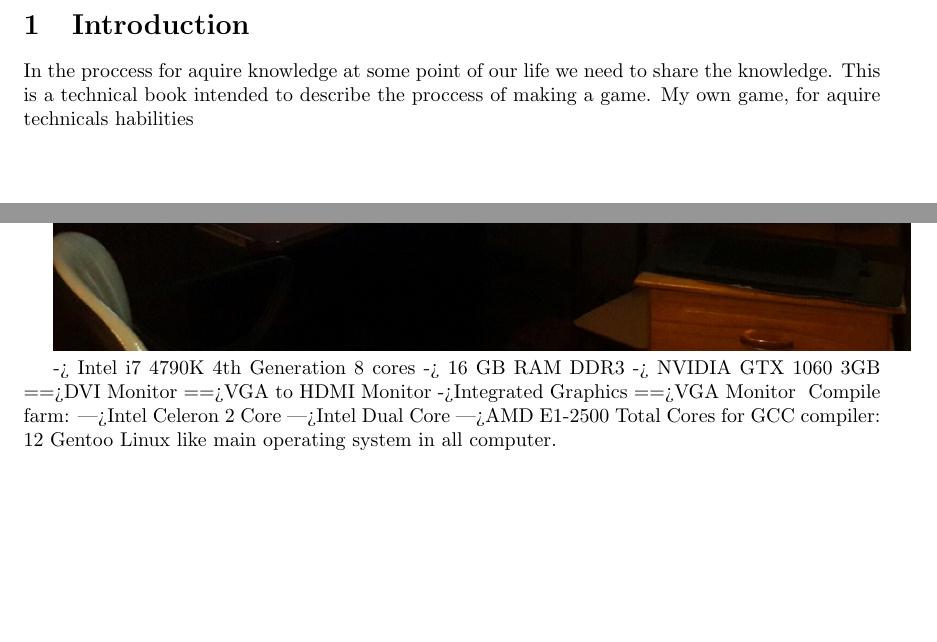
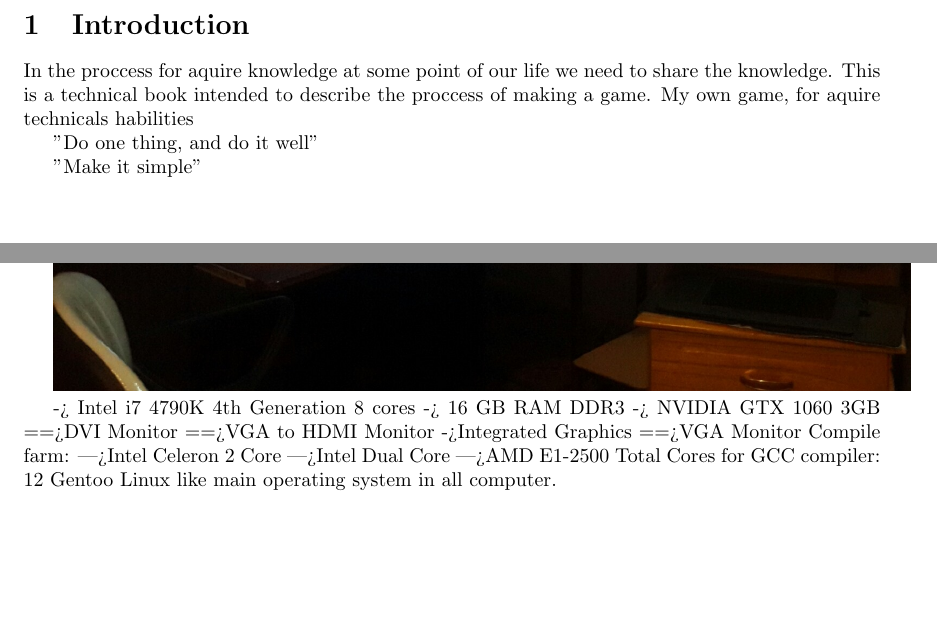
Before and after one commit to oscarpavon/pgamebook, a LaTeX document (book.tex): two parts of pages 2 and 33 of 40, joined at a grey line, cut so that both start at the same text. Compiled offline with pdfLaTeX.

Commit message:
added quote

```diff
--- a/book.tex
+++ b/book.tex
@@ -22,6 +22,10 @@
   \section{Introduction}
   In the proccess for aquire knowledge at some point of our life we need to share the knowledge.
   This is a technical book intended to describe the proccess of making a game. My own game, for aquire technicals habilities
+
+  "Do one thing, and do it well"
+
+  "Make it simple"
 
   \newpage
   \section{The 3D art}
@@ -138,7 +143,7 @@
 ==>VGA to HDMI Monitor
 ->Integrated Graphics
 ==>VGA Monitor
-# Compile farm:
+Compile farm:
 --->Intel Celeron 2 Core
 --->Intel Dual Core
 --->AMD E1-2500
```
Also changed, not shown: book.tex (1 more changed lines).
